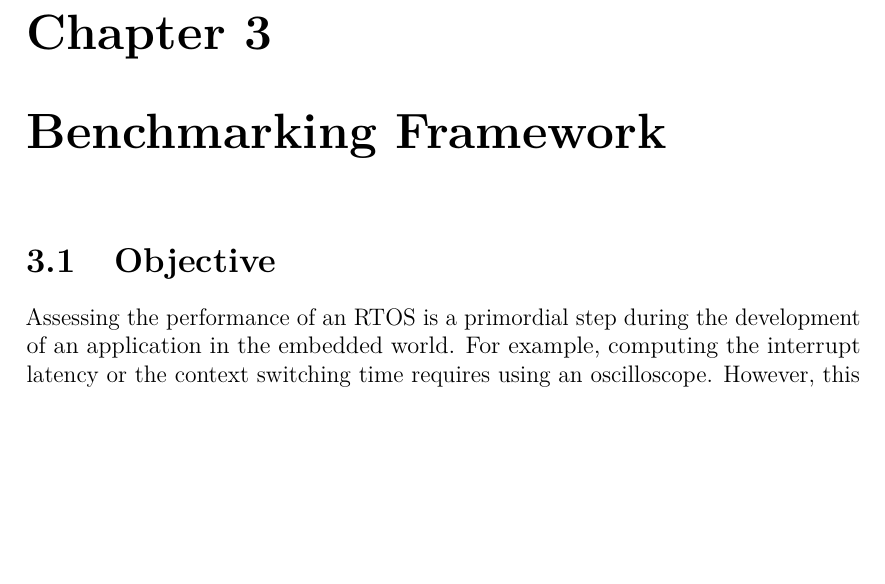
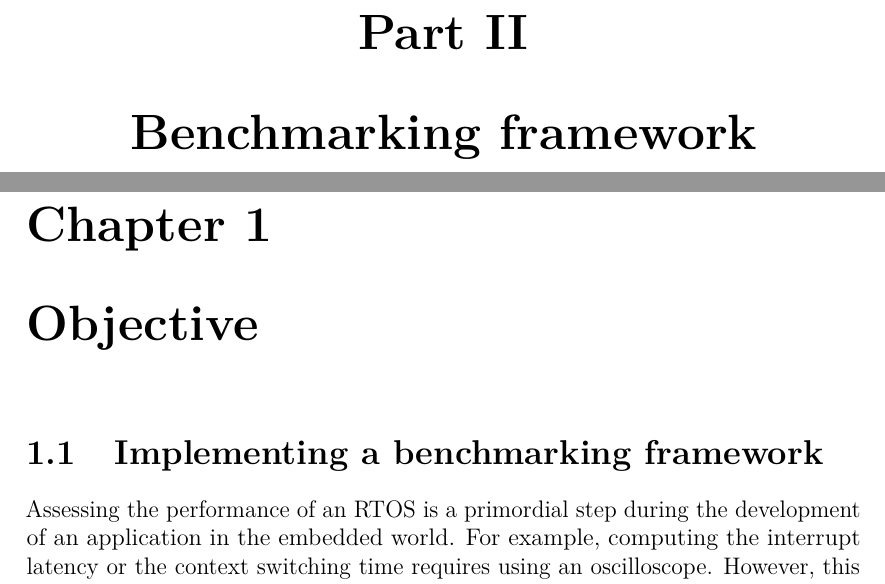
Before and after one commit to bench-os/thesis, a LaTeX thesis (main.tex, which reads benchmarking_framework/index.tex, benchmarking_framework/objective.tex): part of page 24 of 47 before the commit and two parts of pages 25 and 26 of 49 after it, the two joined at a grey line, cut at the place of the change, the shorter picture padded with empty space. Compiled offline with pdfLaTeX.

Commit message:
📝 Change structure (again)

```diff
--- a/benchmarking_framework/index.tex
+++ b/benchmarking_framework/index.tex
@@ -1,4 +1,4 @@
-\chapter{Benchmarking Framework}
+\chapter{Objective}
 
 \input{benchmarking_framework/objective}
 \input{benchmarking_framework/reference_value}
--- a/benchmarking_framework/objective.tex
+++ b/benchmarking_framework/objective.tex
@@ -1,4 +1,4 @@
-\section{Objective}
+\section{Implementing a benchmarking framework}
 
 Assessing the performance of an RTOS is a primordial step during the development of an application in the embedded world.
 For example, computing the interrupt latency or the context switching time requires using an oscilloscope.
--- a/main.tex
+++ b/main.tex
@@ -94,6 +95,7 @@
 %%%%%% Chap 2 %%%
 \include{rtos_outline/index}
 
+\part{Benchmarking framework}
 %%%%%% Chap 3 %%%
 \include{benchmarking_framework/index}
 
```
Also changed, not shown: main.tex (1 more changed lines).
